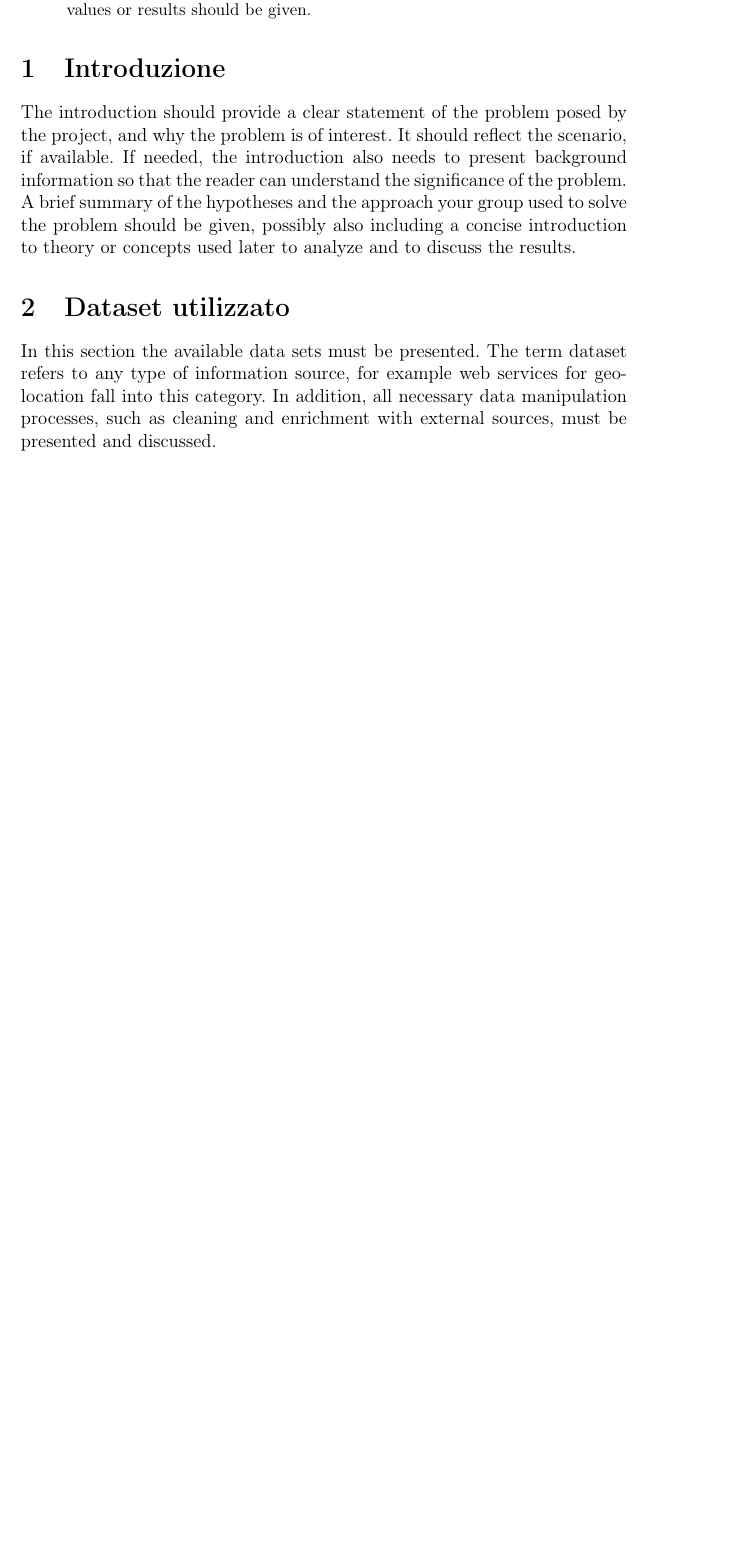
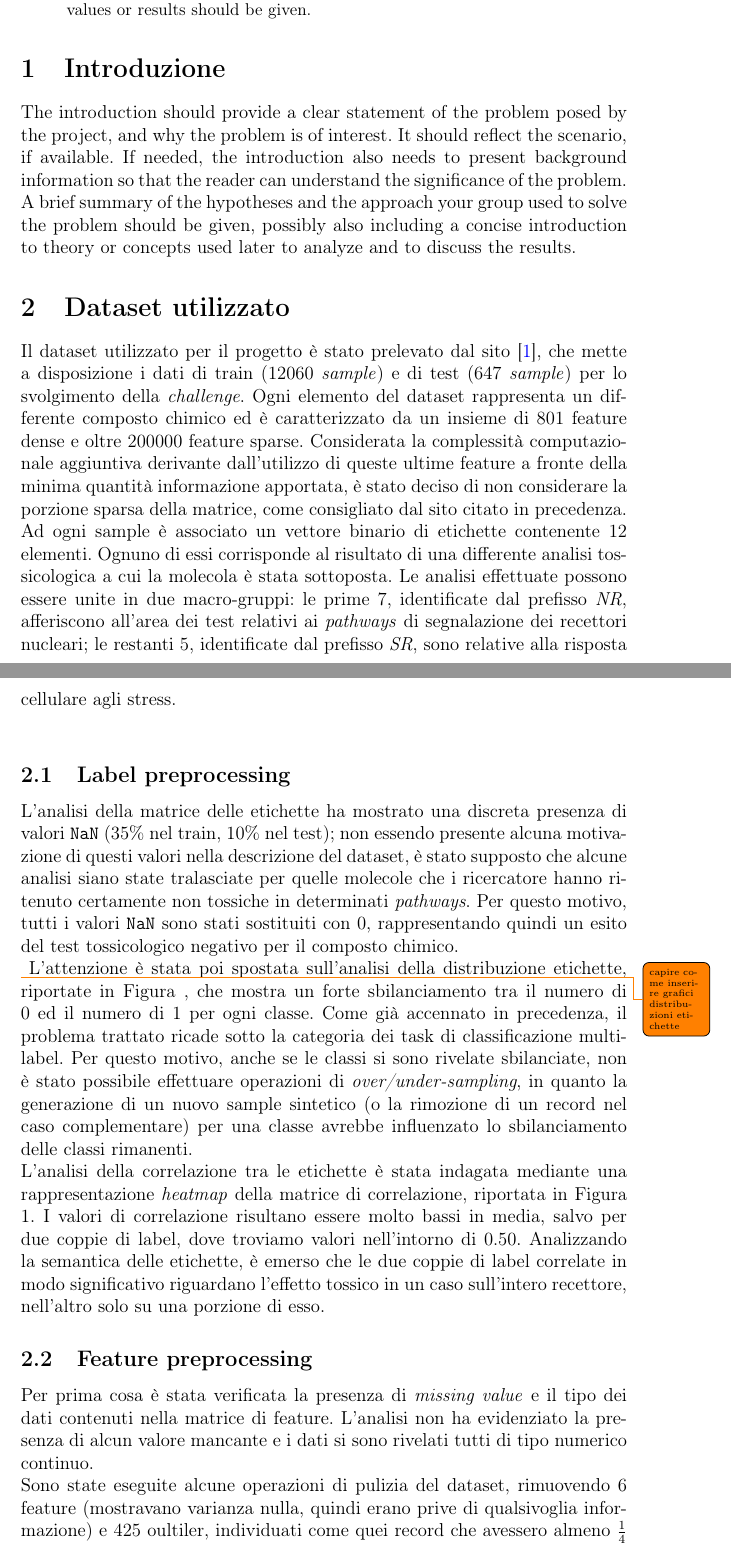
Before and after one commit to mistrello96/tox21_dnn, a LaTeX paper (report/ProjectTemplate.tex, which reads report/dataset.tex): part of page 2 of 4 before the commit and two parts of pages 2 and 3 of 7 after it, the two joined at a grey line, cut so that both start at the same text, the shorter picture padded with empty space. Compiled offline with pdfLaTeX.

Commit message:
Regenerate image of corr_distribution. Move down zero variance cell. Add 2 prints in data preprocessing. Report dataset coplete

```diff
--- a/report/dataset.tex
+++ b/report/dataset.tex
@@ -1,3 +1,9 @@
 \section{Dataset utilizzato}
-In this section the available data sets must be presented. The term dataset refers to any type of information source, for example web services for geolocation fall into this category.
-In addition, all necessary data manipulation processes, such as cleaning and enrichment with external sources, must be presented and discussed.
+Il dataset utilizzato per il progetto è stato prelevato dal sito \cite{dataset_site}, che mette a disposizione i dati di train ($12060$ \textit{sample}) e di test ($647$ \textit{sample}) per lo svolgimento della \textit{challenge}.
+Ogni elemento del dataset rappresenta un differente composto chimico ed è caratterizzato da un insieme di $801$ feature dense e oltre $200000$ feature sparse. Considerata la complessità computazionale aggiuntiva derivante dall'utilizzo di queste ultime feature a fronte della minima quantità informazione apportata, è stato deciso di non considerare la porzione sparsa della matrice, come consigliato dal sito citato in precedenza.\\
+Ad ogni sample è associato un vettore binario di etichette contenente $12$ elementi. Ognuno di essi corrisponde al risultato di una differente analisi tossicologica a cui la molecola è stata sottoposta. Le analisi effettuate possono essere unite in due macro-gruppi: le prime $7$, identificate dal prefisso \textit{NR}, afferiscono all'area dei test relativi ai \textit{pathways} di segnalazione dei recettori nucleari; le restanti $5$, identificate dal prefisso \textit{SR}, sono relative alla risposta cellulare agli stress.\\
+\subsection{Label preprocessing}
+L'analisi della matrice delle etichette ha mostrato una discreta presenza di valori \texttt{NaN} (35\% nel train, 10\% nel test); non essendo presente alcuna motivazione di questi valori nella descrizione del dataset, è stato supposto che alcune analisi siano state tralasciate per quelle molecole che i ricercatore hanno ritenuto certamente non tossiche in determinati \textit{pathways}. Per questo motivo, tutti i valori \texttt{NaN} sono stati sostituiti con $0$, rappresentando quindi un esito del test tossicologico negativo per il composto chimico. \\
+\todo{capire come inserire grafici distribuzioni etichette}
+L'attenzione è stata poi spostata sull'analisi della distribuzione etichette, riportate in Figura , che mostra un forte sbilanciamento tra il numero di 0 ed il numero di 1 per ogni classe. Come già accennato in precedenza, il problema trattato ricade sotto la categoria dei task di classificazione multi-label. Per questo motivo, anche se le classi si sono rivelate sbilanciate, non è stato possibile effettuare operazioni di \textit{over/under-sampling}, in quanto la generazione di un nuovo sample sintetico (o la rimozione di un record nel caso complementare) per una classe avrebbe influenzato lo sbilanciamento delle classi rimanenti. \\
+L'analisi della correlazione tra le etichette è stata indagata mediante una rappresentazione \textit{heatmap} della matrice di correlazione, riportata in Figura \ref{fig:labelscorrmatrixheatmap}. I valori di correlazione risultano essere molto bassi in media, salvo per due coppie di label, dove troviamo valori nell'intorno di $0.50$. Analizzando la semantica delle etichette, è emerso che le due coppie di label correlate in modo significativo riguardano l'effetto tossico in un caso sull'intero recettore, nell'altro solo su una porzione di esso.
@@ -3,0 +14,6 @@ In addition, all necessary data manipulation processes, such as cleaning and enr
+	\label{fig:labelscorrmatrixheatmap}
+\end{figure}
+
+\subsection{Feature preprocessing}
+Per prima cosa è stata verificata la presenza di \textit{missing value} e il tipo dei dati contenuti nella matrice di feature. L'analisi non ha evidenziato la presenza di alcun valore mancante e i dati si sono rivelati tutti di tipo numerico continuo.\\
+Sono state eseguite alcune operazioni di pulizia del dataset, rimuovendo $6$ feature (mostravano varianza nulla, quindi erano prive di qualsivoglia informazione) e $425$ oultiler, individuati come quei record che avessero almeno $\frac{1}{4}$ dei valori che eccedessero $3$ volte lo scarto interquantile delle relative feature.\\
```
Also changed, not shown: report/references.bib (+2 -2 lines), images/pdf/distribution_high_corr.pdf, images/png/distribution_high_corr.png, report/dataset.tex (13 more changed lines), 1 other file.
